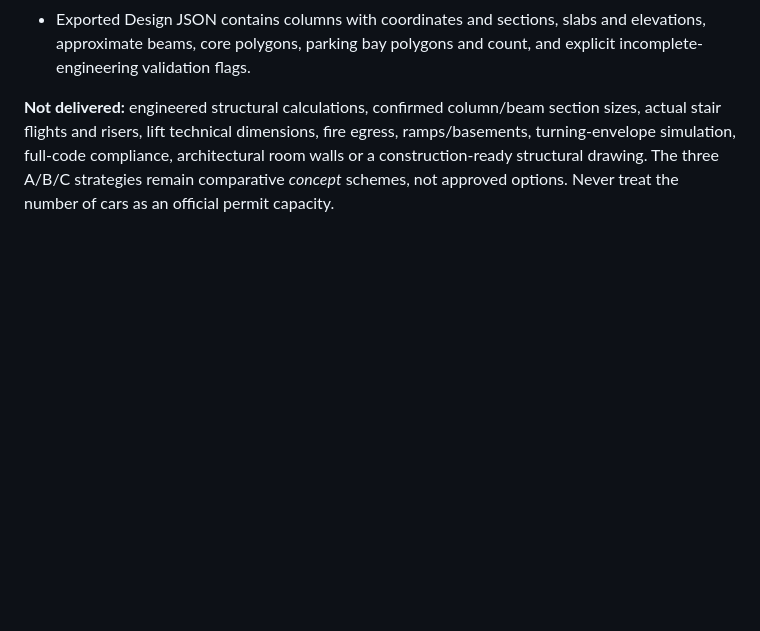
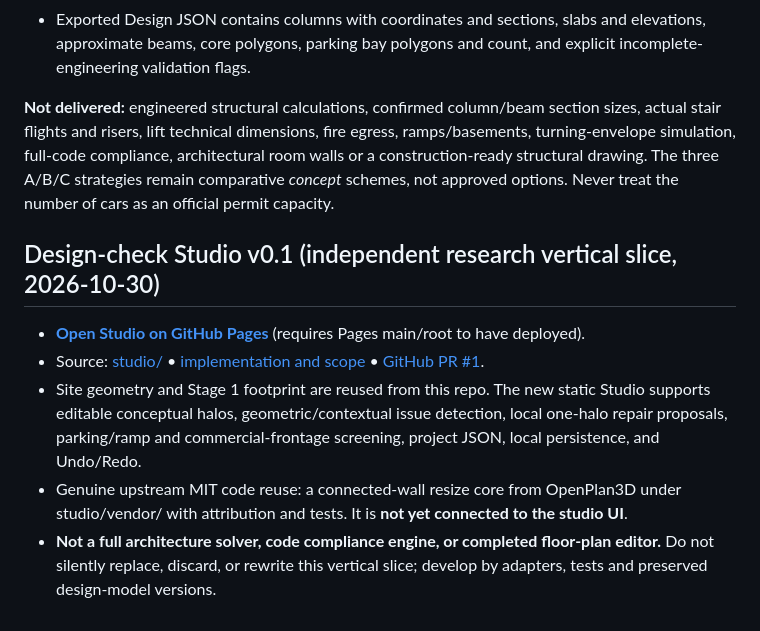
Before and after one commit to MaxLightner/Builder_builder-, a Markdown page: README.md, the part around the change. Rendered like a GitHub page; blank space fills up the shorter version.

Commit message:
docs: make additive Studio route and reuse boundaries discoverable

```diff
--- a/README.md
+++ b/README.md
@@ -70,3 +70,12 @@ A deterministic experimental rough-structure model is attached to every Stage 1
 - Exported Design JSON contains columns with coordinates and sections, slabs and elevations, approximate beams, core polygons, parking bay polygons and count, and explicit incomplete-engineering validation flags.
 
 **Not delivered:** engineered structural calculations, confirmed column/beam section sizes, actual stair flights and risers, lift technical dimensions, fire egress, ramps/basements, turning-envelope simulation, full-code compliance, architectural room walls or a construction-ready structural drawing. The three A/B/C strategies remain comparative *concept* schemes, not approved options. Never treat the number of cars as an official permit capacity.
+
+
+## Design-check Studio v0.1 (independent research vertical slice, 2026-10-30)
+
+- **[Open Studio on GitHub Pages](https://maxlightner.github.io/Builder_builder-/studio/)** (requires Pages main/root to have deployed).
+- Source: [studio/](studio/) • [implementation and scope](studio/README.md) • [GitHub PR #1](https://github.com/MaxLightner/Builder_builder-/pull/1).
+- Site geometry and Stage 1 footprint are reused from this repo. The new static Studio supports editable conceptual halos, geometric/contextual issue detection, local one-halo repair proposals, parking/ramp and commercial-frontage screening, project JSON, local persistence, and Undo/Redo.
+- Genuine upstream MIT code reuse: a connected-wall resize core from OpenPlan3D under studio/vendor/ with attribution and tests. It is **not yet connected to the studio UI**.
+- **Not a full architecture solver, code compliance engine, or completed floor-plan editor.** Do not silently replace, discard, or rewrite this vertical slice; develop by adapters, tests and preserved design-model versions.
```
